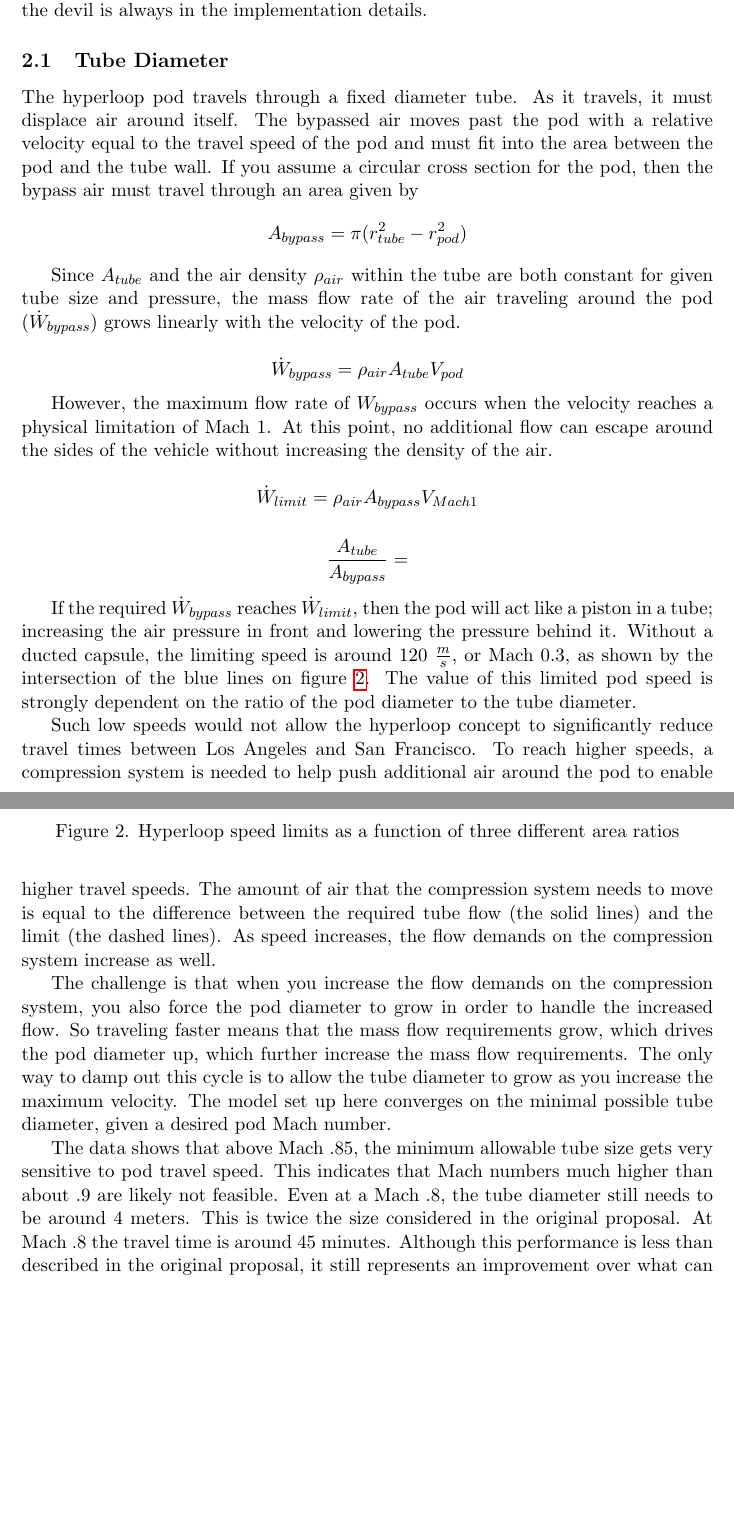
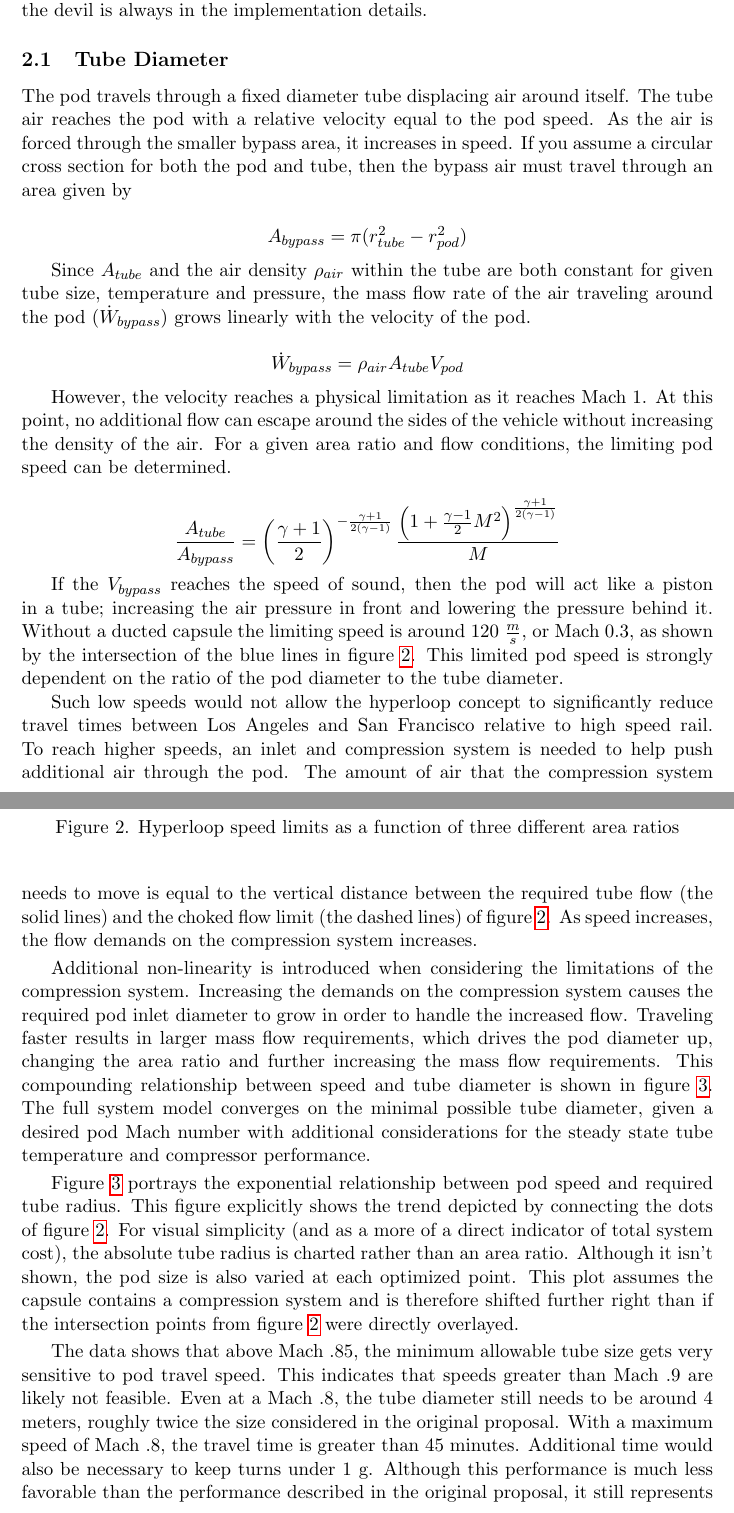
Before and after one commit to JustinSGray/Hyperloop, a LaTeX document (NASA-TM/hyperloop.tex): two parts of pages 7 and 8 of 28, joined at a grey line, cut so that both start at the same text, the shorter picture padded with empty space. Compiled offline with pdfLaTeX.

Commit message:
still working on kantrowitz section

```diff
--- a/NASA-TM/hyperloop.tex
+++ b/NASA-TM/hyperloop.tex
@@ -52,35 +52,32 @@ Due to the novelty of the Hyperloop design, the stack up of many subsystem uncer
 The initial subsystem modeling described below provides some concrete baseline numbers, since the devil is always in the implementation details.
 
 \subsection{Tube Diameter}
-The hyperloop pod travels through a fixed diameter tube. As it travels, it must displace air around itself. The bypassed air moves past the
-pod with a relative velocity equal to the travel speed of the pod and must fit into the area between the pod and the tube wall. If you
-assume a circular cross section for the pod, then the bypass air must travel through an area given by
+	The pod travels through a fixed diameter tube displacing air around itself. The tube air reaches the
+pod with a relative velocity equal to the pod speed. As the air is forced through the smaller bypass area, it increases in speed. If you
+assume a circular cross section for both the pod and tube, then the bypass air must travel through an area given by
+
 \begin{equation*}
 A_{bypass} = \pi(r_{tube}^2-r_{pod}^2)
 \end{equation*}
 
-Since $A_{tube}$ and the air density $\rho_{air}$ within the tube are both constant for given tube size and pressure, the mass flow rate of the air
-traveling around the pod ($\dot{W}_{bypass}$) grows linearly with the velocity of the pod.
+Since $A_{tube}$ and the air density $\rho_{air}$ within the tube are both constant for given tube size, temperature and pressure, the mass flow rate of
+the air traveling around the pod ($\dot{W}_{bypass}$) grows linearly with the velocity of the pod.
 
 \begin{equation*}
 \dot{W}_{bypass} = \rho_{air} A_{tube} V_{pod}
 \end{equation*}
 
-However, the maximum flow rate of ${W}_{bypass}$ occurs when the velocity reaches a physical limitation of Mach 1. At this point, no additional
-flow can escape around the sides of the vehicle without increasing the density of the air.
+However, the velocity reaches a physical limitation as it reaches Mach 1. At this point, no additional flow can escape around the sides of the vehicle without
+increasing the density of the air. For a given area ratio and flow conditions, the limiting pod speed can be determined.
 
 \begin{equation*}
-\dot{W}_{limit} = \rho_{air} A_{bypass} V_{Mach 1}
-\end{equation*}
-
-\begin{equation*}
-\frac{A_{tube}}{A_{bypass}} =
+\frac{A_{tube}}{A_{bypass}} = \left(\frac{\gamma+1}{2}\right)^{-\frac{\gamma+1}{2\left(\gamma-1\right)}}\frac{\left(1+\frac{\gamma-1}{2}M^{2}\right)^{\frac{\gamma+1}{2\left(\gamma-1\right)}}}{M}
 \end{equation*}
 
 
-If the required $\dot{W}_{bypass}$ reaches $\dot{W}_{limit}$, then the pod will act like a piston in a tube; increasing the air pressure in front
-and lowering the pressure behind it. Without a ducted capsule, the limiting speed is around 120 $\frac{m}{s}$, or Mach 0.3, as shown by the intersection of the
-blue lines on figure \ref{f:flowLIMIT}. The value of this limited pod speed is strongly dependent on the ratio of the pod diameter to the tube diameter.
+If the $V_{bypass}$ reaches the speed of sound, then the pod will act like a piston in a tube; increasing the air pressure in front
+and lowering the pressure behind it. Without a ducted capsule the limiting speed is around 120 $\frac{m}{s}$, or Mach 0.3, as shown by the intersection of
+the blue lines in figure \ref{f:flowLIMIT}. This limited pod speed is strongly dependent on the ratio of the pod diameter to the tube diameter.
 
 \begin{figure}[hbtp]
 \centering
@@ -89,16 +86,16 @@ blue lines on figure \ref{f:flowLIMIT}. The value of this limited pod speed is s
 \label{f:flowLIMIT}
 \end{figure}
 
-Such low speeds would not allow the hyperloop concept to significantly reduce travel times between Los Angeles and San Francisco. To
-reach higher speeds, a compression system is needed to help push additional air around the pod to enable higher travel speeds. The amount
-of air that the compression system needs to move is equal to the difference between the required tube flow (the solid lines) and the limit
-(the dashed lines). As speed increases, the flow demands on the compression system increase as well.
+Such low speeds would not allow the hyperloop concept to significantly reduce travel times between Los Angeles and San Francisco relative to high speed rail.
+To reach higher speeds, an inlet and compression system is needed to help push additional air through the pod. The amount
+of air that the compression system needs to move is equal to the vertical distance between the required tube flow (the solid lines) and the choked flow limit
+(the dashed lines) of figure \ref{f:flowLIMIT}. As speed increases, the flow demands on the compression system increases.
 
-The challenge is that when you increase the flow demands on the compression system, you also force the pod diameter to grow in order to
-handle the increased flow. So traveling faster means that the mass flow requirements grow, which drives the pod diameter up, which further
-increase the mass flow requirements. The only way to damp out this cycle is to allow the tube diameter to grow as you increase the
-maximum velocity. The model set up here converges on the minimal possible tube diameter, given a desired pod Mach number.
-
+Additional non-linearity is introduced when considering the limitations of the compression system. Increasing the demands on the compression system
+causes the required pod inlet diameter to grow in order to handle the increased flow. Traveling faster results in larger mass flow requirements, which drives
+the pod diameter up, changing the area ratio and further increasing the mass flow requirements. This compounding relationship between
+speed and tube diameter is shown in figure \ref{f:machRAD}. The full system model converges on the minimal possible tube diameter, given a desired
+pod Mach number with additional considerations for the steady state tube temperature and compressor performance.
 
 \begin{figure}[hbtp]
 \centering
@@ -107,9 +104,15 @@ maximum velocity. The model set up here converges on the minimal possible tube d
 \label{f:machRAD}
 \end{figure}
 
-The data shows that above Mach .85, the minimum allowable tube size gets very sensitive to pod travel speed. This indicates that Mach
-numbers much higher than about .9 are likely not feasible. Even at a Mach .8, the tube diameter still needs to be around 4 meters. This is
-twice the size considered in the original proposal. At Mach .8 the travel time is around 45 minutes. Although this performance is less than
+Figure \ref{f:machRAD} portrays the exponential relationship between pod speed and required tube radius. This figure explicitly shows the trend depicted by
+connecting the dots of figure \ref{f:flowLIMIT}. For visual simplicity (and as a more of a direct indicator of total system cost), the absolute tube radius is
+charted rather than an area ratio. Although it isn't shown, the pod size is also varied at each optimized point. This plot assumes the capsule contains a
+compression system and is therefore shifted further right than if the intersection points from figure \ref{f:flowLIMIT} were directly overlayed.
+
+The data shows that above Mach .85, the minimum allowable tube size gets very sensitive to pod travel speed. This indicates that speeds greater than Mach
+.9 are likely not feasible. Even at a Mach .8, the tube diameter still needs to be around 4 meters, roughly
+twice the size considered in the original proposal. With a maximum speed of Mach .8, the travel time is greater than 45 minutes. Additional time would also
+be necessary to keep turns under 1 g. Although this performance is much less favorable than the performance
 described in the original proposal, it still represents an improvement over what can be achieved with a high speed rail.
 
 \subsection{Capsule Cooling Requirements}
```
Also changed, not shown: NASA-TM/hyperloop.tex (4 more changed lines).
